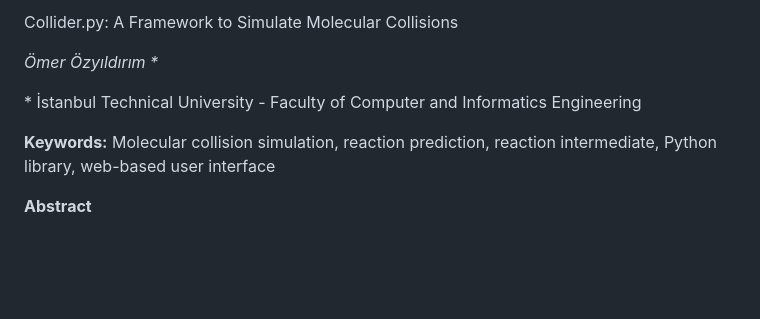
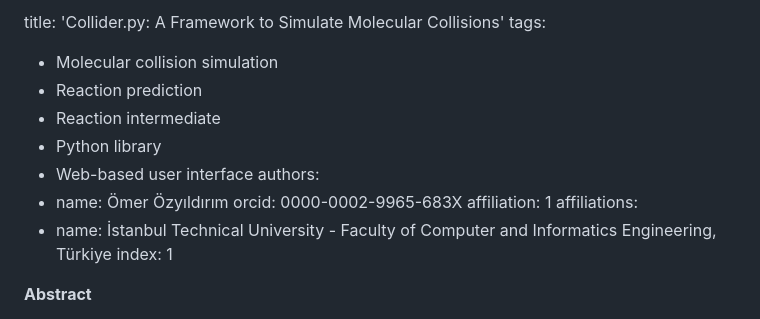
Before and after one commit to omerozyildirim/molecol.py, a Markdown page: readme.md, the part around the change. Rendered like a GitHub page; blank space fills up the shorter version.

```diff
--- a/readme.md
+++ b/readme.md
@@ -1,10 +1,17 @@
-Collider.py: A Framework to Simulate Molecular Collisions
-
-*Ömer Özyıldırım \**
-
-\* İstanbul Technical University - Faculty of Computer and Informatics Engineering
-
-**Keywords:** Molecular collision simulation, reaction prediction, reaction intermediate, Python library, web-based user interface
+title: '﻿Collider.py: A Framework to Simulate Molecular Collisions'
+tags:
+- Molecular collision simulation
+- Reaction prediction
+- Reaction intermediate
+- Python library
+- Web-based user interface
+authors:
+- name: Ömer Özyıldırım
+  orcid: 0000-0002-9965-683X
+  affiliation: 1
+affiliations:
+- name: İstanbul Technical University - Faculty of Computer and Informatics Engineering, Türkiye
+  index: 1
 
 **Abstract**
 
```
